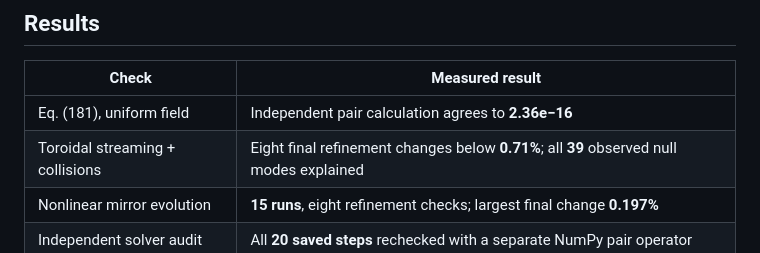
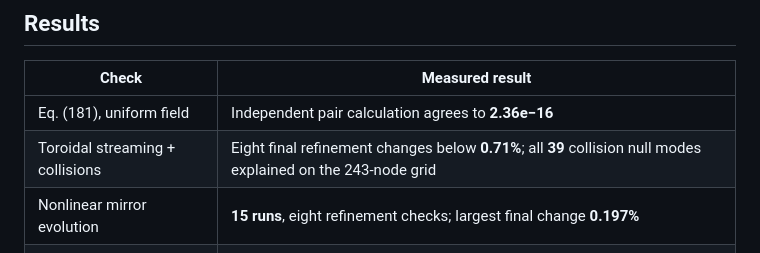
Before and after one commit to rogeriojorge/sato-morrison, a Markdown page: README.md, the part around one of its changes. GitHub-like rendering.

Commit message:
Clarify collision nullspace scope and link figure producers

```diff
--- a/README.md
+++ b/README.md
@@ -13,7 +13,7 @@ JAX experiments on **what relaxes—and what remains frozen—when collisions pr
 | Check | Measured result |
 |---|---|
 | Eq. (181), uniform field | Independent pair calculation agrees to **2.36e−16** |
-| Toroidal streaming + collisions | Eight final refinement changes below **0.71%**; all **39** observed null modes explained |
+| Toroidal streaming + collisions | Eight final refinement changes below **0.71%**; all **39** collision null modes explained on the 243-node grid |
 | Nonlinear mirror evolution | **15 runs**, eight refinement checks; largest final change **0.197%** |
 | Independent solver audit | All **20 saved steps** rechecked with a separate NumPy pair operator |
 | Conditional scattering table | Fresh **4,096-state** test: p95 error **2.54%**, confidence interval **2.06–3.37%** |
```
Also changed, not shown: other parts of README.md (+2 -2 lines).
